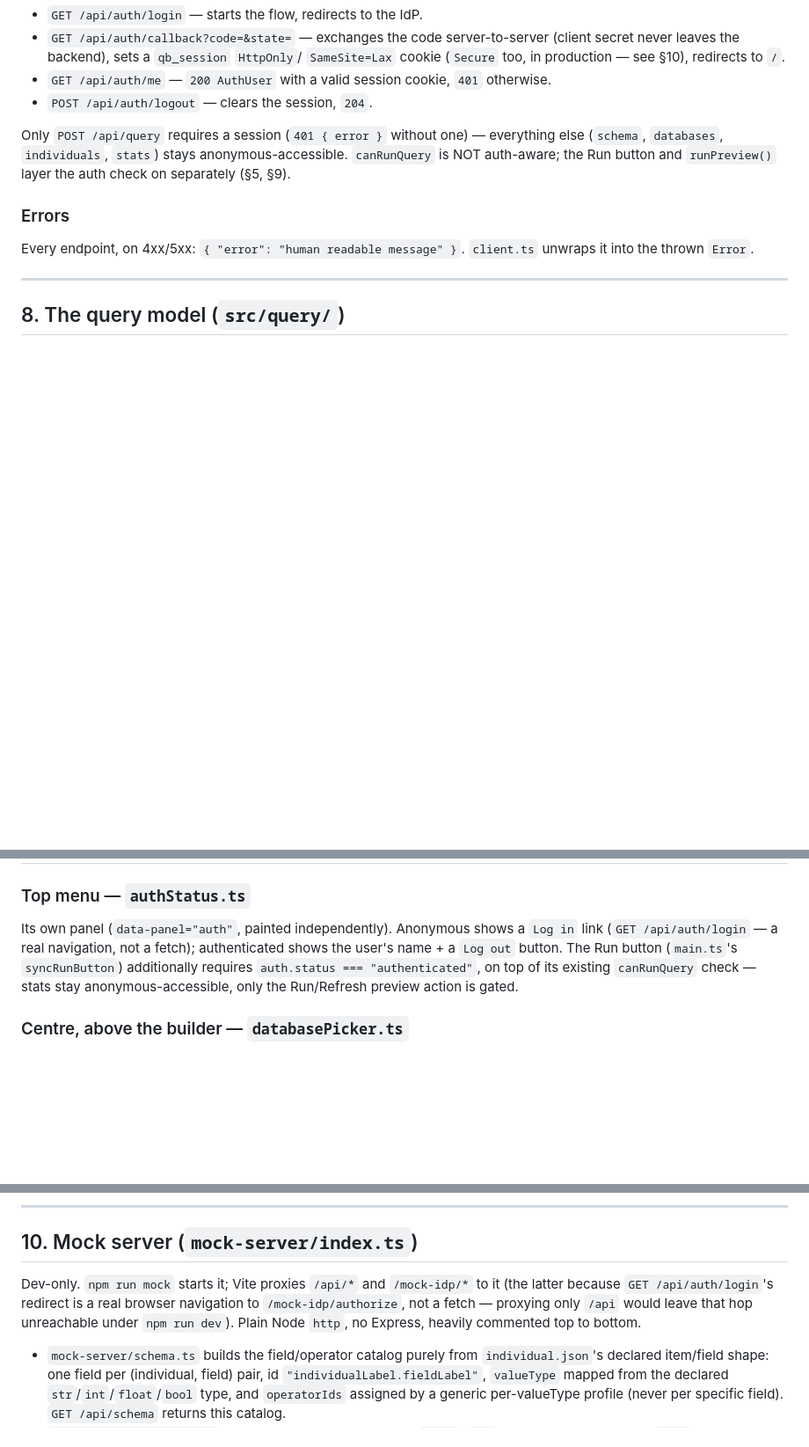
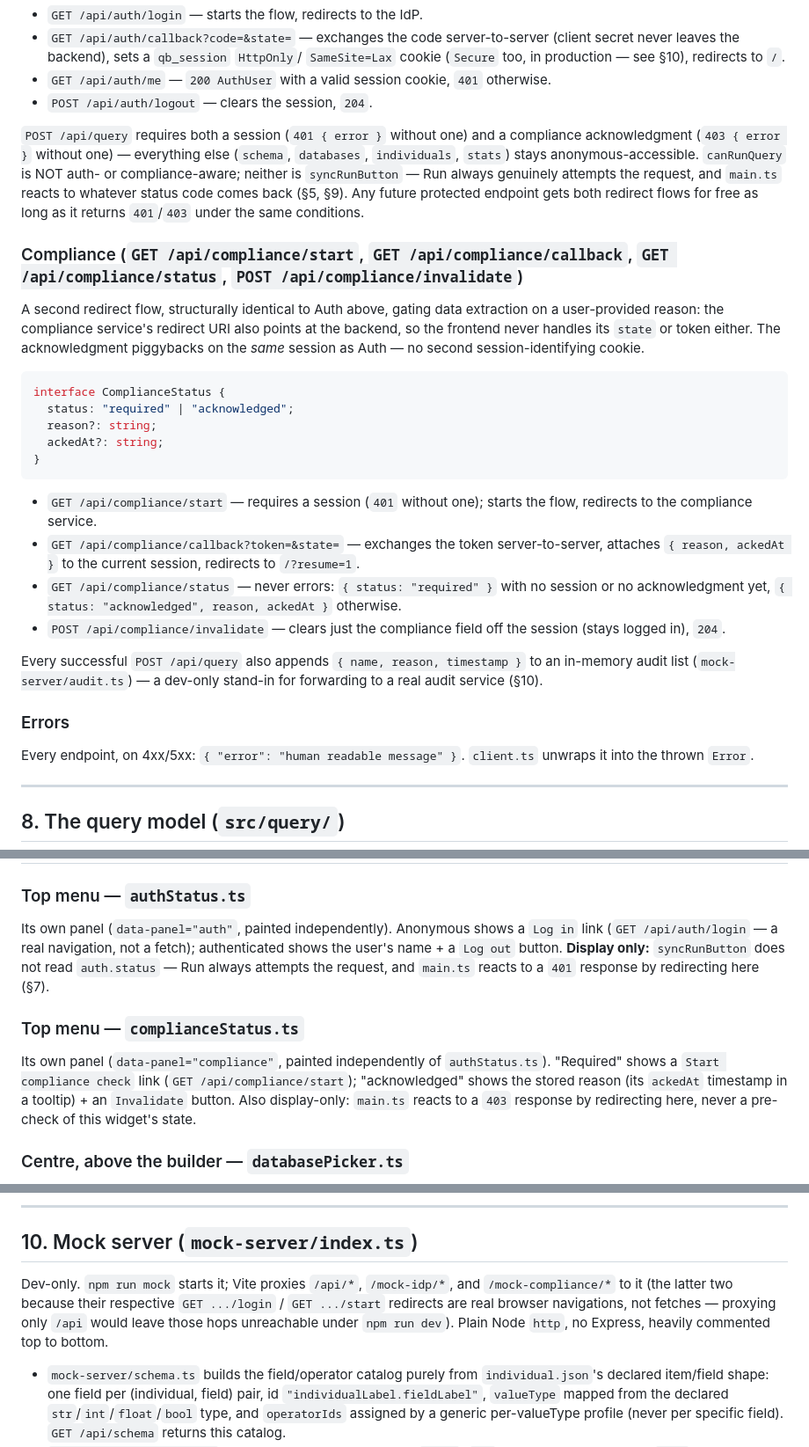
Before and after one commit to annekarin68/querybuilder, a Markdown page: docs/ARCHITECTURE.md, 3 parts joined by grey strips. Shown at 88% size. Rendered like a GitHub page; blank space fills up the shorter version.

Commit message:
docs: describe the compliance-logging redirect gate in ARCHITECTURE.md
Co-Authored-By: Claude Sonnet 5 <noreply@anthropic.com>

````diff
--- a/docs/ARCHITECTURE.md
+++ b/docs/ARCHITECTURE.md
@@ -537,10 +554,45 @@ interface AuthUser {
   otherwise.
 - `POST /api/auth/logout` — clears the session, `204`.
 
-Only `POST /api/query` requires a session (`401 { error }` without one) —
-everything else (`schema`, `databases`, `individuals`, `stats`) stays
-anonymous-accessible. `canRunQuery` is NOT auth-aware; the Run button and
-`runPreview()` layer the auth check on separately (§5, §9).
+`POST /api/query` requires both a session (`401 { error }` without one) and
+a compliance acknowledgment (`403 { error }` without one) — everything else
+(`schema`, `databases`, `individuals`, `stats`) stays anonymous-accessible.
+`canRunQuery` is NOT auth- or compliance-aware; neither is `syncRunButton` —
+Run always genuinely attempts the request, and `main.ts` reacts to whatever
+status code comes back (§5, §9). Any future protected endpoint gets both
+redirect flows for free as long as it returns `401`/`403` under the same
+conditions.
+
+### Compliance (`GET /api/compliance/start`, `GET /api/compliance/callback`, `GET /api/compliance/status`, `POST /api/compliance/invalidate`)
+
+A second redirect flow, structurally identical to Auth above, gating data
+extraction on a user-provided reason: the compliance service's redirect URI
+also points at the backend, so the frontend never handles its `state` or
+token either. The acknowledgment piggybacks on the *same* session as
+Auth — no second session-identifying cookie.
+
+```ts
+interface ComplianceStatus {
+  status: "required" | "acknowledged";
+  reason?: string;
+  ackedAt?: string;
+}
+```
+
+- `GET /api/compliance/start` — requires a session (`401` without one);
+  starts the flow, redirects to the compliance service.
+- `GET /api/compliance/callback?token=&state=` — exchanges the token
+  server-to-server, attaches `{ reason, ackedAt }` to the current session,
+  redirects to `/?resume=1`.
+- `GET /api/compliance/status` — never errors: `{ status: "required" }` with
+  no session or no acknowledgment yet, `{ status: "acknowledged", reason,
+  ackedAt }` otherwise.
+- `POST /api/compliance/invalidate` — clears just the compliance field off
+  the session (stays logged in), `204`.
+
+Every successful `POST /api/query` also appends `{ name, reason, timestamp
+}` to an in-memory audit list (`mock-server/audit.ts`) — a dev-only stand-in
+for forwarding to a real audit service (§10).
 
 ### Errors
 
@@ -615,10 +667,18 @@ doesn't recognize.
 
 Its own panel (`data-panel="auth"`, painted independently). Anonymous shows
 a `Log in` link (`GET /api/auth/login` — a real navigation, not a fetch);
-authenticated shows the user's name + a `Log out` button. The Run button
-(`main.ts`'s `syncRunButton`) additionally requires `auth.status ===
-"authenticated"`, on top of its existing `canRunQuery` check — stats stay
-anonymous-accessible, only the Run/Refresh preview action is gated.
+authenticated shows the user's name + a `Log out` button. **Display only:**
+`syncRunButton` does not read `auth.status` — Run always attempts the
+request, and `main.ts` reacts to a `401` response by redirecting here (§7).
+
+### Top menu — `complianceStatus.ts`
+
+Its own panel (`data-panel="compliance"`, painted independently of
+`authStatus.ts`). "Required" shows a `Start compliance check` link
+(`GET /api/compliance/start`); "acknowledged" shows the stored reason (its
+`ackedAt` timestamp in a tooltip) + an `Invalidate` button. Also
+display-only: `main.ts` reacts to a `403` response by redirecting here,
+never a pre-check of this widget's state.
 
 ### Centre, above the builder — `databasePicker.ts`
 
@@ -741,11 +801,12 @@ and selected databases. No pagination (§7). `status: "idle"` → hint from §6
 
 ## 10. Mock server (`mock-server/index.ts`)
 
-Dev-only. `npm run mock` starts it; Vite proxies `/api/*` and `/mock-idp/*`
-to it (the latter because `GET /api/auth/login`'s redirect is a real
-browser navigation to `/mock-idp/authorize`, not a fetch — proxying only
-`/api` would leave that hop unreachable under `npm run dev`). Plain Node
-`http`, no Express, heavily commented top to bottom.
+Dev-only. `npm run mock` starts it; Vite proxies `/api/*`, `/mock-idp/*`, and
+`/mock-compliance/*` to it (the latter two because their respective
+`GET .../login` / `GET .../start` redirects are real browser navigations,
+not fetches — proxying only `/api` would leave those hops unreachable under
+`npm run dev`). Plain Node `http`, no Express, heavily commented top to
+bottom.
 
 - `mock-server/schema.ts` builds the field/operator catalog purely from
   `individual.json`'s declared item/field shape: one field per
````
Also changed, not shown: other parts of docs/ARCHITECTURE.md (+35 -6 lines).
